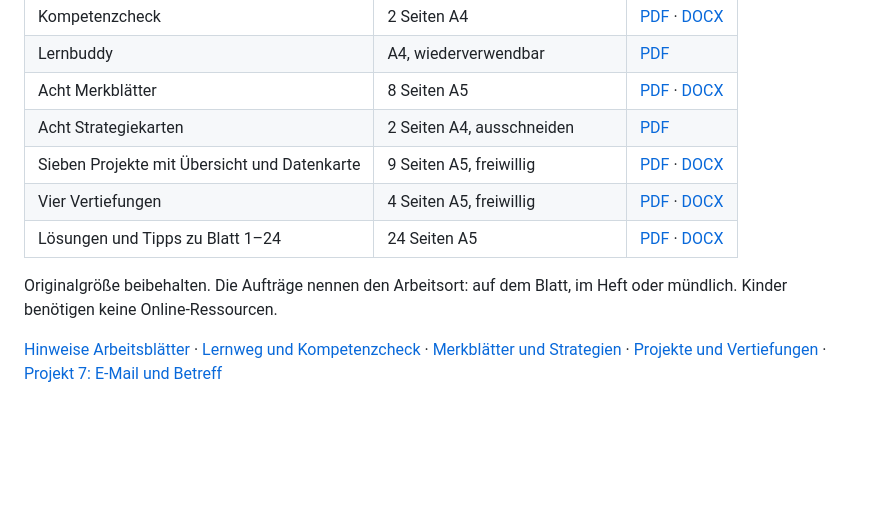
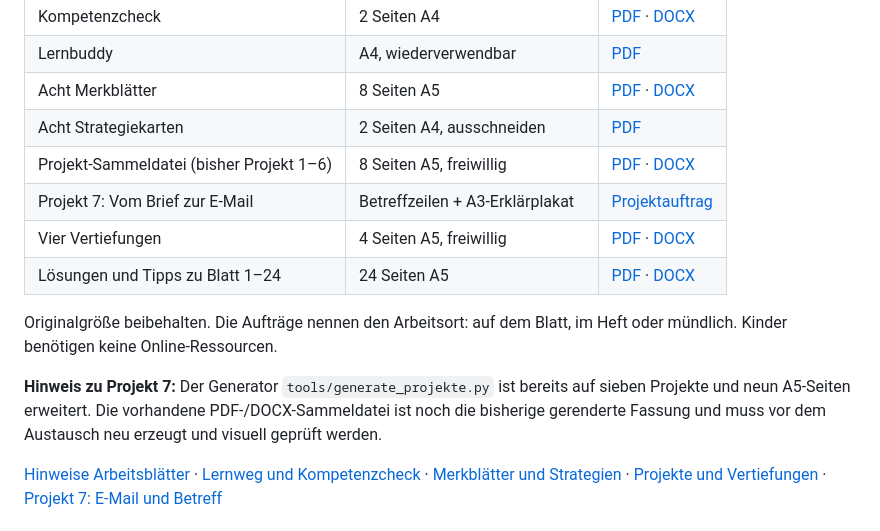
Before and after one commit to technikerleben/d5ur1-wunschbriefe, a Markdown page: README.md, the part around the change. GitHub-like rendering; blank space fills up the shorter version.

Commit message:
Gerenderte Projektdateien bis zur Neugenerierung korrekt kennzeichnen

```diff
--- a/README.md
+++ b/README.md
@@ -35,11 +35,14 @@ Die Probearbeit ist verpflichtend und unbenotet. Blatt 14/15, zusätzliche Verti
 | Lernbuddy | A4, wiederverwendbar | [PDF](materialien/arbeitsblaetter/Lernbuddy_A4.pdf) |
 | Acht Merkblätter | 8 Seiten A5 | [PDF](materialien/merkblaetter/Merkblaetter_Wunschbriefe_DIN_A5_Mathe_angepasst.pdf) · [DOCX](materialien/merkblaetter/Merkblaetter_Wunschbriefe_DIN_A5_Mathe_angepasst.docx) |
 | Acht Strategiekarten | 2 Seiten A4, ausschneiden | [PDF](materialien/strategiekarten/Strategiekarten_Lernbuddy_Querstreifen_8_Karten.pdf) |
-| Sieben Projekte mit Übersicht und Datenkarte | 9 Seiten A5, freiwillig | [PDF](materialien/projekte/Freiwillige_Projekte_Wunschbriefe_DIN_A5.pdf) · [DOCX](materialien/projekte/Freiwillige_Projekte_Wunschbriefe_DIN_A5.docx) |
+| Projekt-Sammeldatei (bisher Projekt 1–6) | 8 Seiten A5, freiwillig | [PDF](materialien/projekte/Freiwillige_Projekte_Wunschbriefe_DIN_A5.pdf) · [DOCX](materialien/projekte/Freiwillige_Projekte_Wunschbriefe_DIN_A5.docx) |
+| Projekt 7: Vom Brief zur E-Mail | Betreffzeilen + A3-Erklärplakat | [Projektauftrag](materialien/projekte/Projekt_7_E-Mail_und_Betreff.md) |
 | Vier Vertiefungen | 4 Seiten A5, freiwillig | [PDF](materialien/projekte/Freiwillige_Vertiefungen_Wunschbriefe_DIN_A5.pdf) · [DOCX](materialien/projekte/Freiwillige_Vertiefungen_Wunschbriefe_DIN_A5.docx) |
 | Lösungen und Tipps zu Blatt 1–24 | 24 Seiten A5 | [PDF](materialien/arbeitsblaetter/Loesungspaket_Arbeitsblaetter_1-24_Wunschbriefe.pdf) · [DOCX](materialien/arbeitsblaetter/Loesungspaket_Arbeitsblaetter_1-24_Wunschbriefe.docx) |
 
 Originalgröße beibehalten. Die Aufträge nennen den Arbeitsort: auf dem Blatt, im Heft oder mündlich. Kinder benötigen keine Online-Ressourcen.
+
+**Hinweis zu Projekt 7:** Der Generator `tools/generate_projekte.py` ist bereits auf sieben Projekte und neun A5-Seiten erweitert. Die vorhandene PDF-/DOCX-Sammeldatei ist noch die bisherige gerenderte Fassung und muss vor dem Austausch neu erzeugt und visuell geprüft werden.
 
 [Hinweise Arbeitsblätter](materialien/arbeitsblaetter/Hinweise_Arbeitsblaetter_Fassung3.md) · [Lernweg und Kompetenzcheck](materialien/arbeitsblaetter/Hinweise_Lernweg_Kompetenzcheck.md) · [Merkblätter und Strategien](materialien/merkblaetter/Hinweise_Hilfen_Fassung3.md) · [Projekte und Vertiefungen](materialien/projekte/Hinweise_Projekte_Vertiefungen.md) · [Projekt 7: E-Mail und Betreff](materialien/projekte/Projekt_7_E-Mail_und_Betreff.md)
 
```
